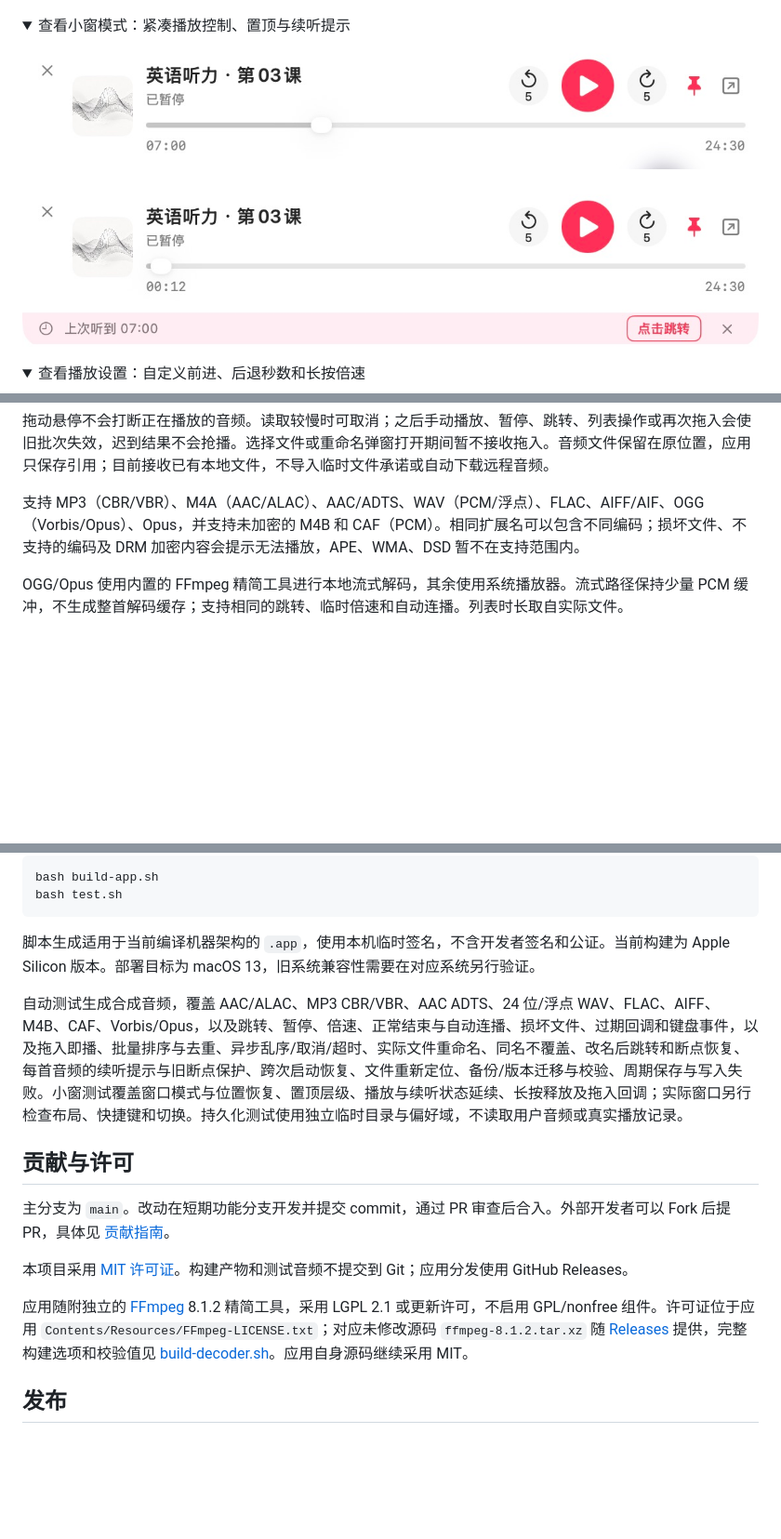
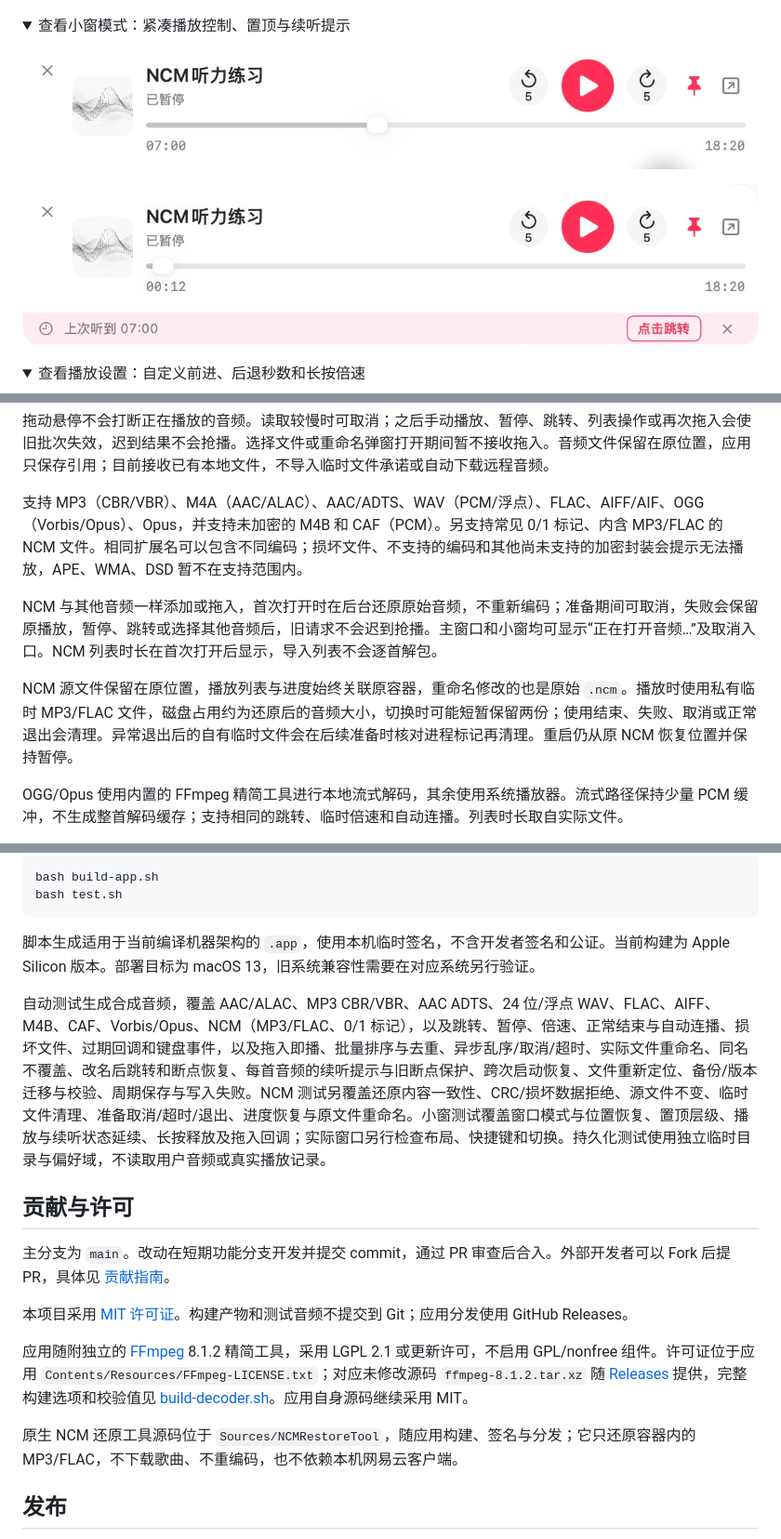
Before and after one commit to xc66xc/local-audio-player, a Markdown page: README.md, 3 parts joined by grey strips. Shown at 93% size. Drawn GitHub-style; pictures changed too: assets/mini-player-preview.png, assets/mini-resume-preview.png; folded sections open; blank space fills up the shorter version.

```diff
--- a/README.md
+++ b/README.md
@@ -66,7 +66,11 @@ Sona 原名“本地音频播放器”。更名后沿用原有应用标识和本
 
 拖动悬停不会打断正在播放的音频。读取较慢时可取消；之后手动播放、暂停、跳转、列表操作或再次拖入会使旧批次失效，迟到结果不会抢播。选择文件或重命名弹窗打开期间暂不接收拖入。音频文件保留在原位置，应用只保存引用；目前接收已有本地文件，不导入临时文件承诺或自动下载远程音频。
 
-支持 MP3（CBR/VBR）、M4A（AAC/ALAC）、AAC/ADTS、WAV（PCM/浮点）、FLAC、AIFF/AIF、OGG（Vorbis/Opus）、Opus，并支持未加密的 M4B 和 CAF（PCM）。相同扩展名可以包含不同编码；损坏文件、不支持的编码及 DRM 加密内容会提示无法播放，APE、WMA、DSD 暂不在支持范围内。
+支持 MP3（CBR/VBR）、M4A（AAC/ALAC）、AAC/ADTS、WAV（PCM/浮点）、FLAC、AIFF/AIF、OGG（Vorbis/Opus）、Opus，并支持未加密的 M4B 和 CAF（PCM）。另支持常见 0/1 标记、内含 MP3/FLAC 的 NCM 文件。相同扩展名可以包含不同编码；损坏文件、不支持的编码和其他尚未支持的加密封装会提示无法播放，APE、WMA、DSD 暂不在支持范围内。
+
+NCM 与其他音频一样添加或拖入，首次打开时在后台还原原始音频，不重新编码；准备期间可取消，失败会保留原播放，暂停、跳转或选择其他音频后，旧请求不会迟到抢播。主窗口和小窗均可显示“正在打开音频…”及取消入口。NCM 列表时长在首次打开后显示，导入列表不会逐首解包。
+
+NCM 源文件保留在原位置，播放列表与进度始终关联原容器，重命名修改的也是原始 `.ncm`。播放时使用私有临时 MP3/FLAC 文件，磁盘占用约为还原后的音频大小，切换时可能短暂保留两份；使用结束、失败、取消或正常退出会清理。异常退出后的自有临时文件会在后续准备时核对进程标记再清理。重启仍从原 NCM 恢复位置并保持暂停。
 
 OGG/Opus 使用内置的 FFmpeg 精简工具进行本地流式解码，其余使用系统播放器。流式路径保持少量 PCM 缓冲，不生成整首解码缓存；支持相同的跳转、临时倍速和自动连播。列表时长取自实际文件。
 
@@ -89,7 +93,7 @@ bash test.sh
 
 脚本生成适用于当前编译机器架构的 `.app`，使用本机临时签名，不含开发者签名和公证。当前构建为 Apple Silicon 版本。部署目标为 macOS 13，旧系统兼容性需要在对应系统另行验证。
 
-自动测试生成合成音频，覆盖 AAC/ALAC、MP3 CBR/VBR、AAC ADTS、24 位/浮点 WAV、FLAC、AIFF、M4B、CAF、Vorbis/Opus，以及跳转、暂停、倍速、正常结束与自动连播、损坏文件、过期回调和键盘事件，以及拖入即播、批量排序与去重、异步乱序/取消/超时、实际文件重命名、同名不覆盖、改名后跳转和断点恢复、每首音频的续听提示与旧断点保护、跨次启动恢复、文件重新定位、备份/版本迁移与校验、周期保存与写入失败。小窗测试覆盖窗口模式与位置恢复、置顶层级、播放与续听状态延续、长按释放及拖入回调；实际窗口另行检查布局、快捷键和切换。持久化测试使用独立临时目录与偏好域，不读取用户音频或真实播放记录。
+自动测试生成合成音频，覆盖 AAC/ALAC、MP3 CBR/VBR、AAC ADTS、24 位/浮点 WAV、FLAC、AIFF、M4B、CAF、Vorbis/Opus、NCM（MP3/FLAC、0/1 标记），以及跳转、暂停、倍速、正常结束与自动连播、损坏文件、过期回调和键盘事件，以及拖入即播、批量排序与去重、异步乱序/取消/超时、实际文件重命名、同名不覆盖、改名后跳转和断点恢复、每首音频的续听提示与旧断点保护、跨次启动恢复、文件重新定位、备份/版本迁移与校验、周期保存与写入失败。NCM 测试另覆盖还原内容一致性、CRC/损坏数据拒绝、源文件不变、临时文件清理、准备取消/超时/退出、进度恢复与原文件重命名。小窗测试覆盖窗口模式与位置恢复、置顶层级、播放与续听状态延续、长按释放及拖入回调；实际窗口另行检查布局、快捷键和切换。持久化测试使用独立临时目录与偏好域，不读取用户音频或真实播放记录。
 
 ## 贡献与许可
 
@@ -98,6 +102,8 @@ bash test.sh
 本项目采用 [MIT 许可证](LICENSE)。构建产物和测试音频不提交到 Git；应用分发使用 GitHub Releases。
 
 应用随附独立的 [FFmpeg](https://ffmpeg.org/) 8.1.2 精简工具，采用 LGPL 2.1 或更新许可，不启用 GPL/nonfree 组件。许可证位于应用 `Contents/Resources/FFmpeg-LICENSE.txt`；对应未修改源码 `ffmpeg-8.1.2.tar.xz` 随 [Releases](https://github.com/xc66xc/local-audio-player/releases/latest) 提供，完整构建选项和校验值见 [build-decoder.sh](build-decoder.sh)。应用自身源码继续采用 MIT。
+
+原生 NCM 还原工具源码位于 `Sources/NCMRestoreTool`，随应用构建、签名与分发；它只还原容器内的 MP3/FLAC，不下载歌曲、不重编码，也不依赖本机网易云客户端。
 
 ## 发布
 
```
Also changed, not shown: other parts of README.md (+2 -2 lines), 14 other files.
